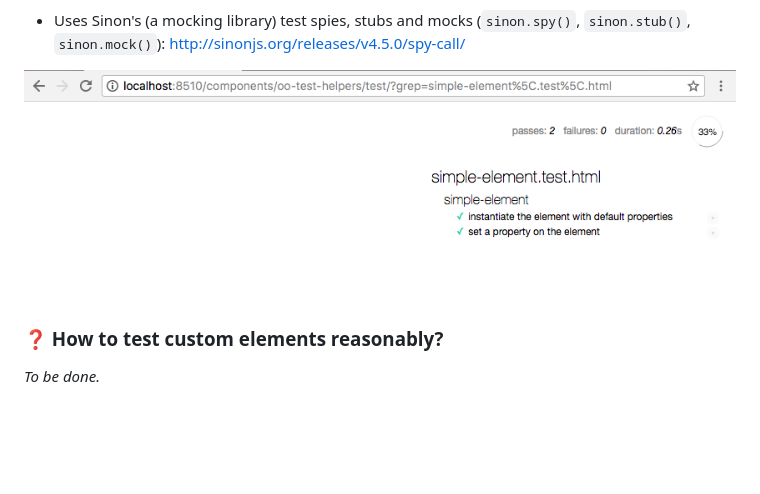
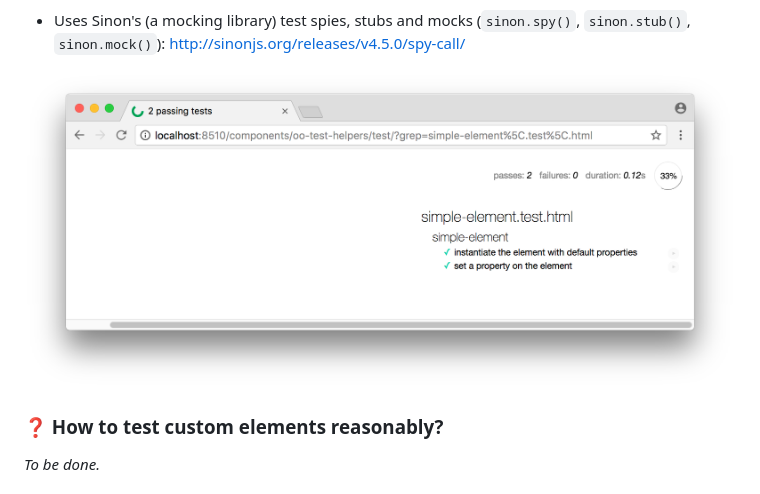
Before and after one commit to oolymer/oo-test-helpers, a Markdown page: README.md, the part around the change. Drawn GitHub-style; pictures changed too: doc/test-basic-element.png (added), doc/test-simple-element.png (deleted); blank space fills up the shorter version.

Commit message:
(doc) Update screenshot.

```diff
--- a/README.md
+++ b/README.md
@@ -40,7 +40,7 @@ It uses several libraries which are included in `web-component-tester`:
 
 - Uses Sinon's (a mocking library) test spies, stubs and mocks (`sinon.spy()`, `sinon.stub()`, `sinon.mock()`): http://sinonjs.org/releases/v4.5.0/spy-call/
 
-![test-simple-element.png](doc/test-simple-element.png)
+![test-basic-element.png](doc/test-basic-element.png)
 
 ### :question: How to test custom elements reasonably?
 
```
